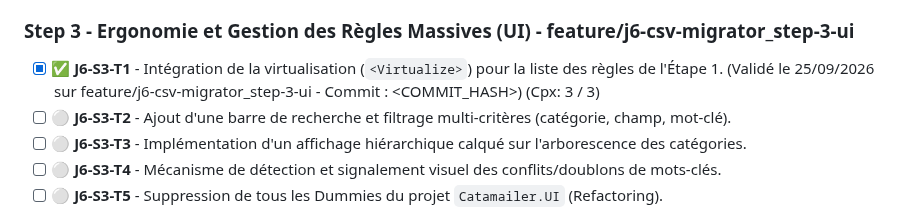
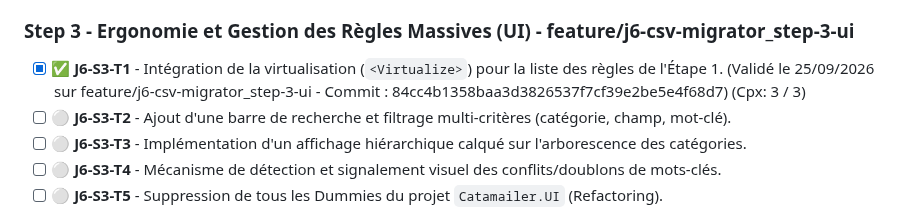
Before and after one commit to vramona/Catamailer, a Markdown page: specs/ToDoList.md, the part around the change. GitHub-like rendering.

```diff
--- a/specs/ToDoList.md
+++ b/specs/ToDoList.md
@@ -105,7 +105,7 @@ Markdown
 - [x] ✅ **J6-S2-T2** - Test d'intégration End-to-End avec fichier CSV réel. (Validé le 25/09/2026 sur feature/j6-csv-migrator_step-2-db - Commit : 8be51bbbc959a5e53a91b43974f7d08eda5ad69d) (Cpx: 3 / 3)
 
 ### Step 3 - Ergonomie et Gestion des Règles Massives (UI) - feature/j6-csv-migrator_step-3-ui
-- [x] ✅ **J6-S3-T1** - Intégration de la virtualisation (`<Virtualize>`) pour la liste des règles de l'Étape 1. (Validé le 25/09/2026 sur feature/j6-csv-migrator_step-3-ui - Commit : <COMMIT_HASH>) (Cpx: 3 / 3)
+- [x] ✅ **J6-S3-T1** - Intégration de la virtualisation (`<Virtualize>`) pour la liste des règles de l'Étape 1. (Validé le 25/09/2026 sur feature/j6-csv-migrator_step-3-ui - Commit : 84cc4b1358baa3d3826537f7cf39e2be5e4f68d7) (Cpx: 3 / 3)
 - [ ] ⚪ **J6-S3-T2** - Ajout d'une barre de recherche et filtrage multi-critères (catégorie, champ, mot-clé).
 - [ ] ⚪ **J6-S3-T3** - Implémentation d'un affichage hiérarchique calqué sur l'arborescence des catégories.
 - [ ] ⚪ **J6-S3-T4** - Mécanisme de détection et signalement visuel des conflits/doublons de mots-clés.
```
Also changed, not shown: specs/Specs_Catamailer_Unit_Tests.md (+1 -1 lines).
